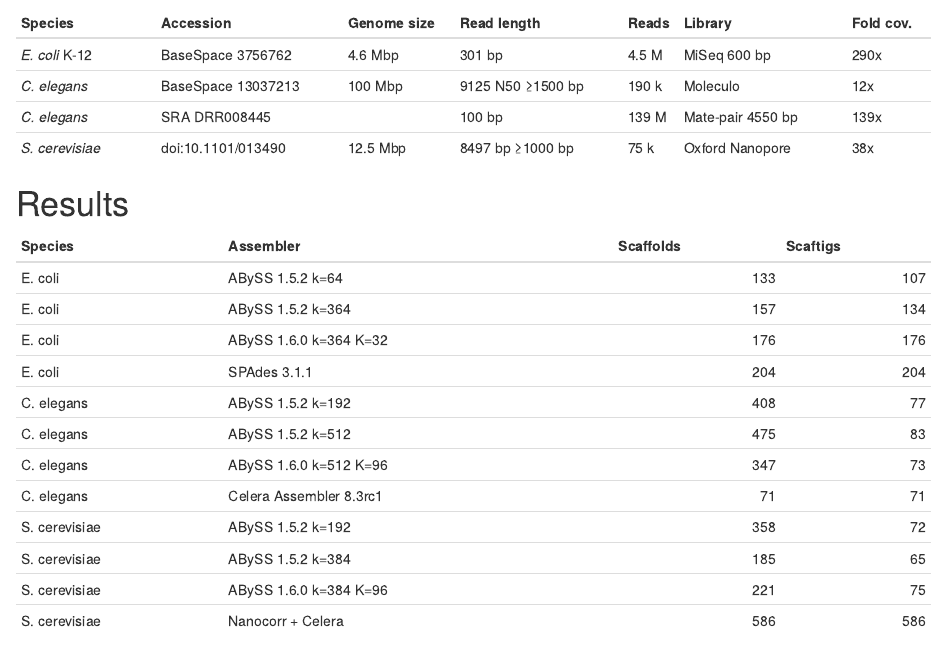
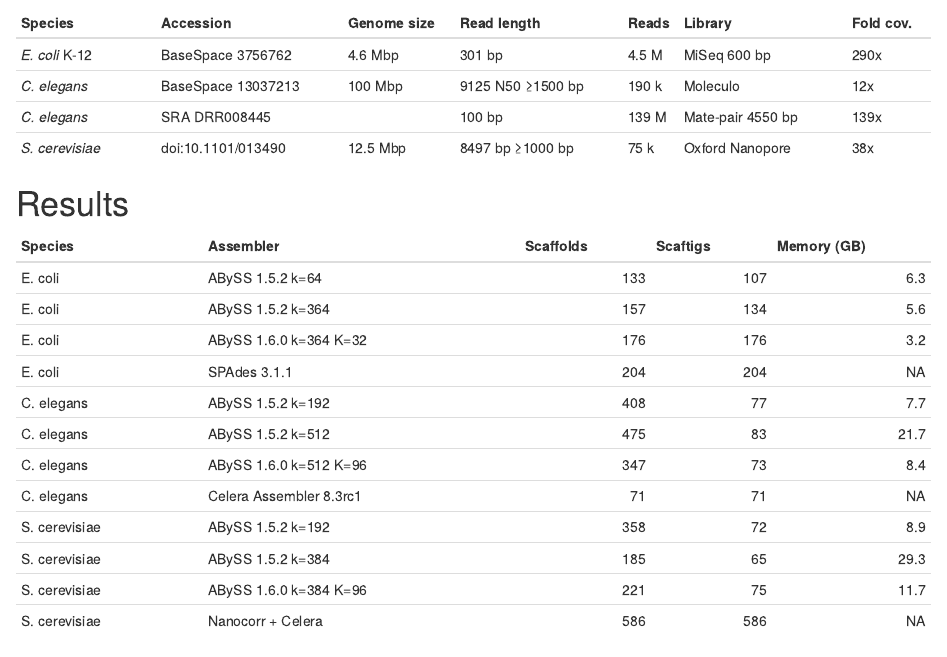
Before and after one commit to sjackman/abyss-pipeline, an R Markdown document (poster.rmd): the page in a window 1100 px wide, from 2240 px down. Rendered offline with R 4.5, knitr and Pandoc, with nearby package versions.

Commit message:
poster.rmd: Add memory-stats.tsv

````diff
--- a/poster.rmd
+++ b/poster.rmd
@@ -91,8 +91,10 @@ Species         | Accession           | Genome size | Read length       | Reads
 Results
 ================================================================================
 
-```{r results-table, echo = FALSE}
-data <- read.delim("assembly-stats.tsv", sep = "\t")
+```{r results-table, echo = FALSE, message = FALSE}
+assembly_stats <- read.delim("assembly-stats.tsv", sep = "\t", as.is = TRUE)
+memory_stats <- read.delim("memory-stats.tsv", sep = "\t", as.is = TRUE, check.names = FALSE)
+data <- dplyr::left_join(assembly_stats, memory_stats)
 knitr::kable(data)
 ```
 
````
